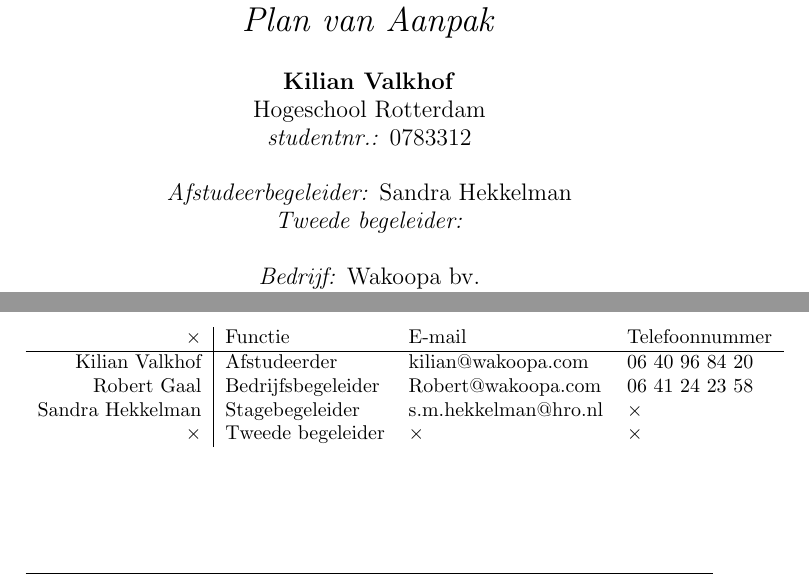
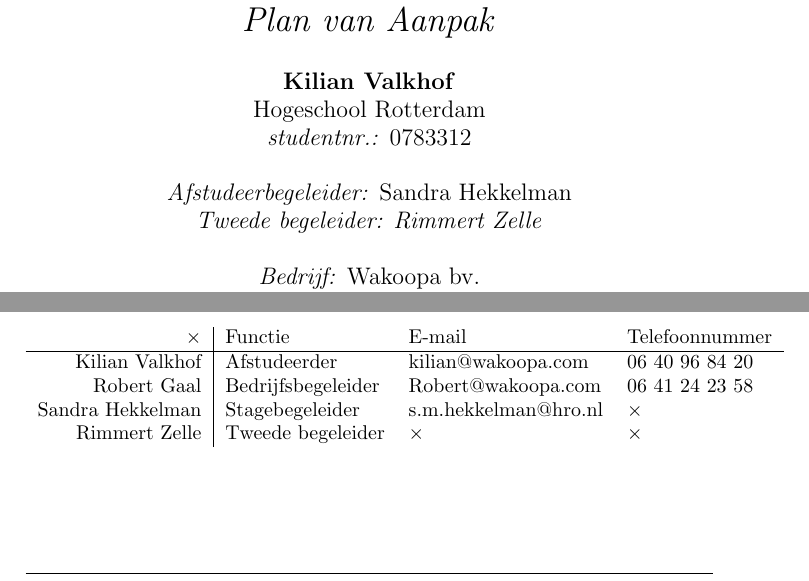
Before and after one commit to Kilian/Graduation, a LaTeX document (source/plan-van-aanpak.tex): two parts of pages 1 and 6 of 6, joined at a grey line, cut so that both start at the same text. Compiled offline with pdfLaTeX.

Commit message:
add second teacher to pva

```diff
--- a/source/plan-van-aanpak.tex
+++ b/source/plan-van-aanpak.tex
@@ -11,7 +11,7 @@
   \textit{studentnr.:} 0783312\\
   \\
   \textit{Afstudeerbegeleider:} Sandra Hekkelman\\
-  \textit{Tweede begeleider:}\\
+  \textit{Tweede begeleider: Rimmert Zelle}\\
   \\
   \textit{Bedrijf:} Wakoopa bv.\\
   \textit{Bedrijfsbegeleider:} Robert Gaal}
@@ -220,7 +220,7 @@ De betrokken partijen bij deze afstudeerscriptie zijn:
 Kilian Valkhof & Afstudeerder & kilian@wakoopa.com & 06 40 96 84 20\\
 Robert Gaal & Bedrijfsbegeleider & Robert@wakoopa.com & 06 41 24 23 58\\
 Sandra Hekkelman & Stagebegeleider & s.m.hekkelman@hro.nl & × \\
-× & Tweede begeleider & × & ×
+Rimmert Zelle & Tweede begeleider & × & ×
 \end{tabular}
 \end{center}
 
```
